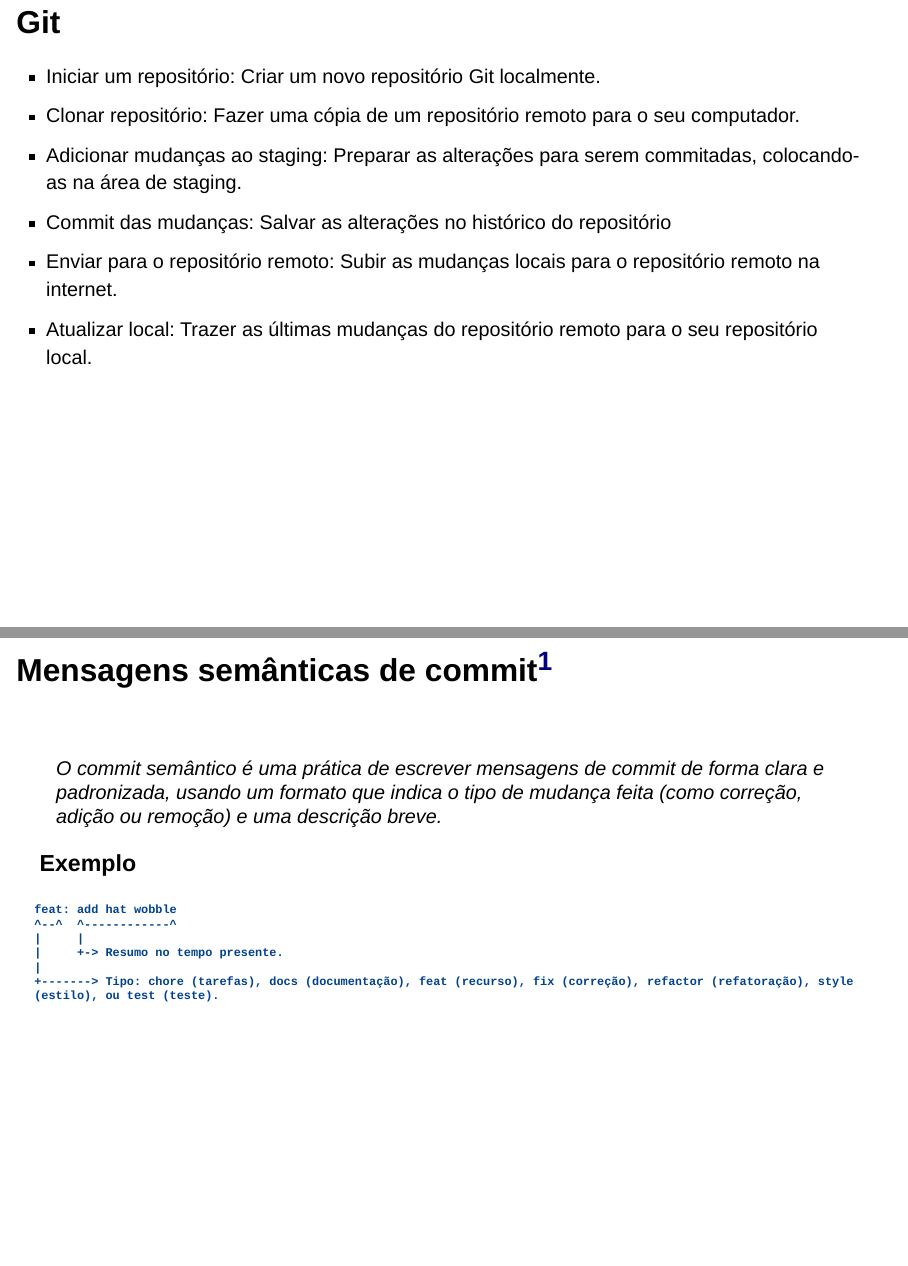
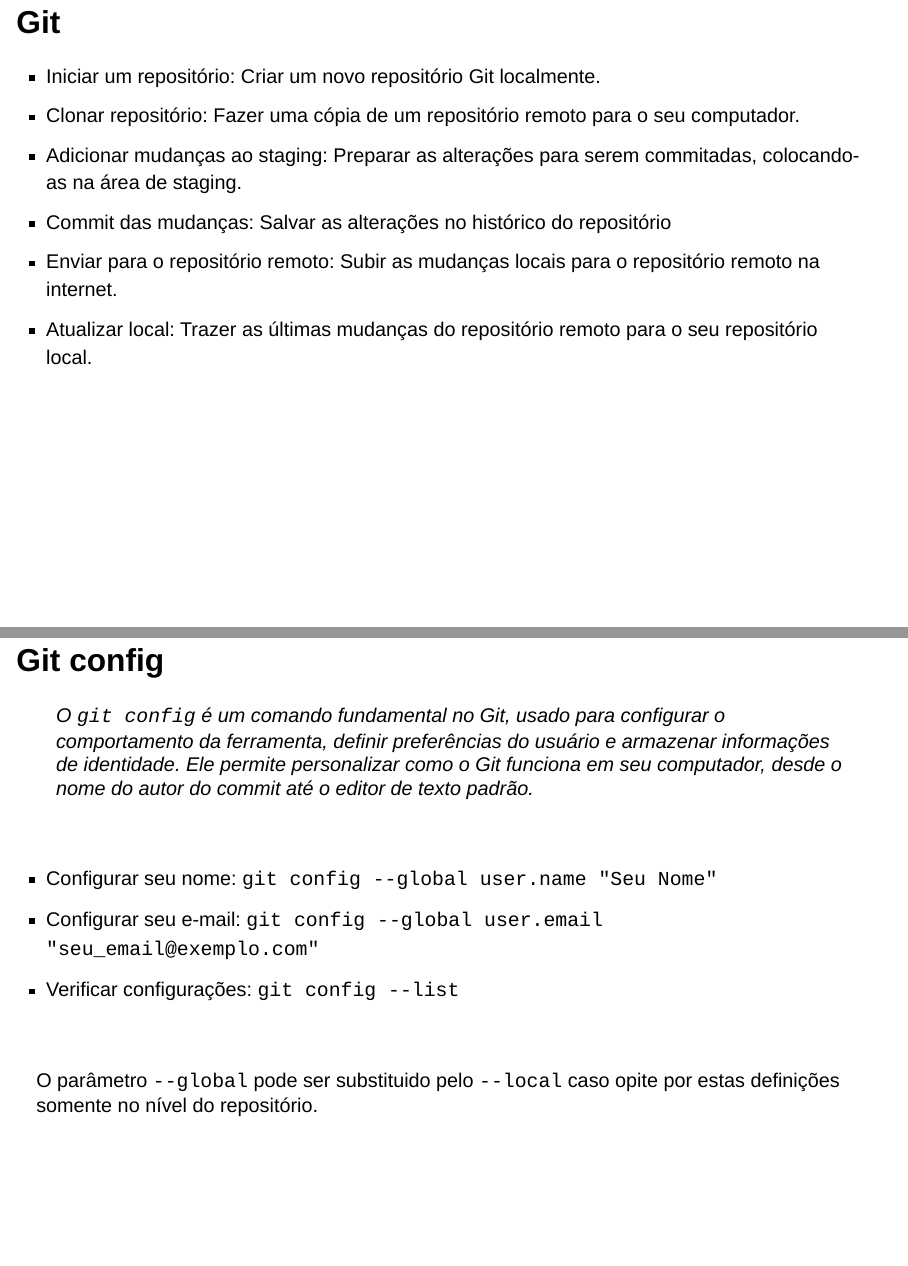
Before and after one commit to unasp-aulas/intro-program, a Quarto document (docs/index.qmd): pages 75 and 76 of 91 before the commit and pages 75 and 76 of 92 after it, joined at a grey line. Rendered offline with R 4.5, knitr and Pandoc in place of Quarto, with nearby package versions; the code chunks are not run, so their results and figures are left out; drawn as Slidy slides in place of the format the file asks for.

Commit message:
feat: git config

```diff
--- a/docs/index.qmd
+++ b/docs/index.qmd
@@ -1504,6 +1504,21 @@ graph LR
 - Commit das mudanças: Salvar as alterações no histórico do repositório
 - Enviar para o repositório remoto: Subir as mudanças locais para o repositório remoto na internet.
 - Atualizar local: Trazer as últimas mudanças do repositório remoto para o seu repositório local.
+
+## Git config
+
+> O `git config` é um comando fundamental no Git, usado para configurar o comportamento da ferramenta, definir preferências do usuário e armazenar informações de identidade. Ele permite personalizar como o Git funciona em seu computador, desde o nome do autor do commit até o editor de texto padrão.
+
+\
+
+- Configurar seu nome: `git config --global user.name "Seu Nome"`
+- Configurar seu e-mail: `git config --global user.email "seu_email@exemplo.com"`
+- Verificar configurações: `git config --list`
+
+\
+
+O parâmetro `--global` pode ser substituido pelo `--local` caso opite por estas definições somente no nível do repositório.
+
 
 ## Mensagens semânticas de commit^[<https://gist.github.com/joshbuchea/6f47e86d2510bce28f8e7f42ae84c716#file-semantic-commit-messages-md>]
 
```
Also changed, not shown: 1 other file.
